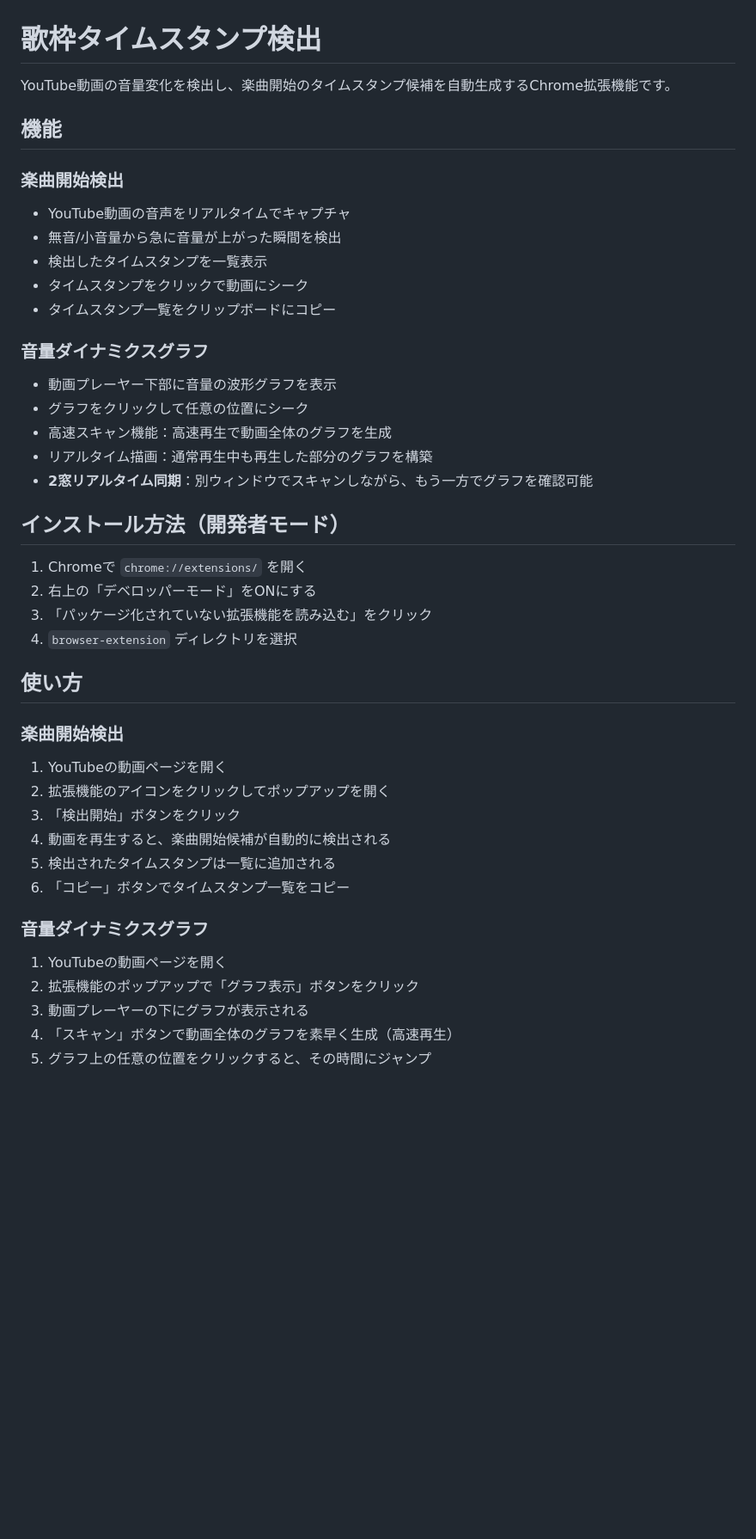
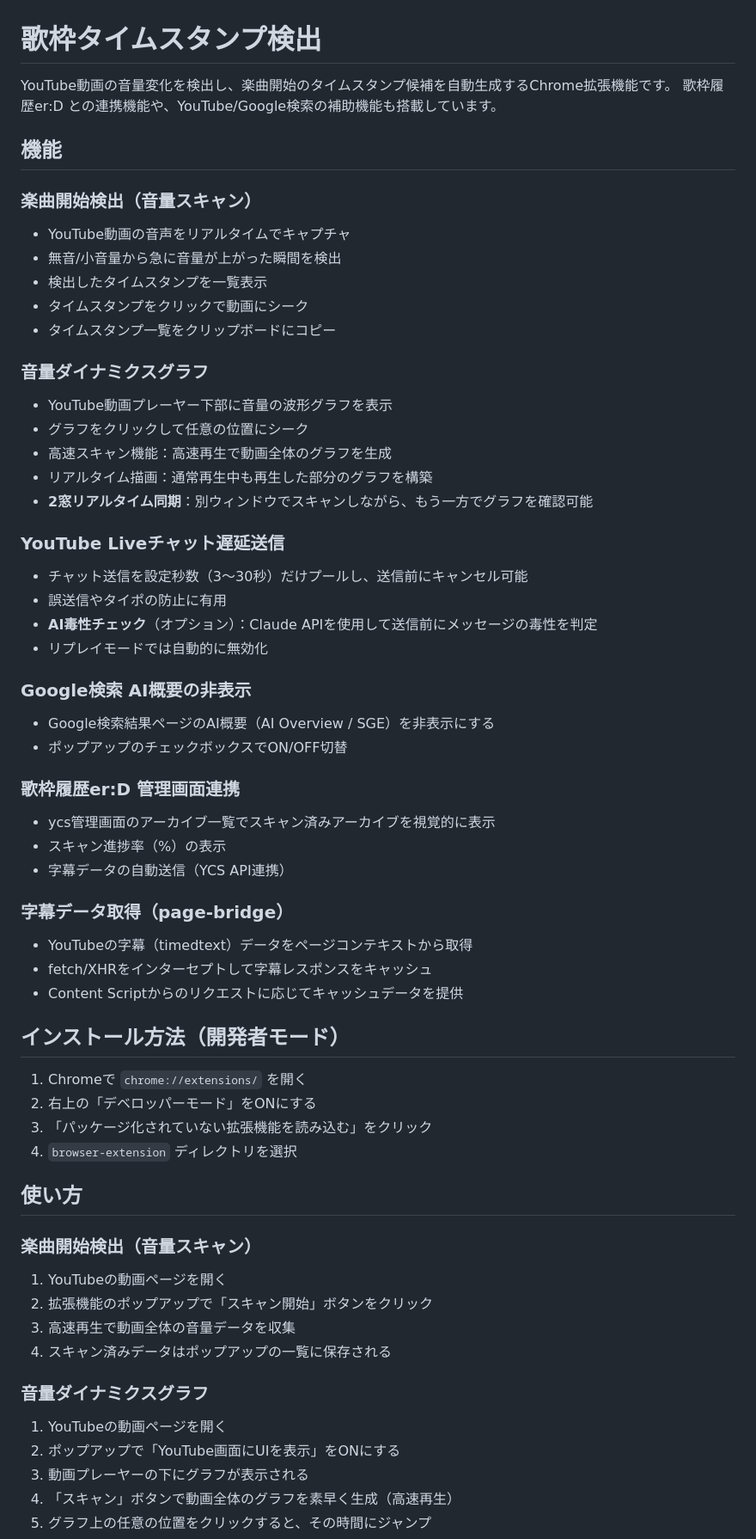
Before and after one commit to takoyakibot/ycs, a Markdown page: browser-extension/README.md, the part around one of its changes. Shown at 86% size. Rendered like a GitHub page; blank space fills up the shorter version.

```diff
--- a/browser-extension/README.md
+++ b/browser-extension/README.md
@@ -1,10 +1,11 @@
 # 歌枠タイムスタンプ検出
 
 YouTube動画の音量変化を検出し、楽曲開始のタイムスタンプ候補を自動生成するChrome拡張機能です。
+歌枠履歴er:D との連携機能や、YouTube/Google検索の補助機能も搭載しています。
 
 ## 機能
 
-### 楽曲開始検出
+### 楽曲開始検出（音量スキャン）
 - YouTube動画の音声をリアルタイムでキャプチャ
 - 無音/小音量から急に音量が上がった瞬間を検出
 - 検出したタイムスタンプを一覧表示
@@ -12,11 +13,31 @@ YouTube動画の音量変化を検出し、楽曲開始のタイムスタンプ
 - タイムスタンプ一覧をクリップボードにコピー
 
 ### 音量ダイナミクスグラフ
-- 動画プレーヤー下部に音量の波形グラフを表示
+- YouTube動画プレーヤー下部に音量の波形グラフを表示
 - グラフをクリックして任意の位置にシーク
 - 高速スキャン機能：高速再生で動画全体のグラフを生成
 - リアルタイム描画：通常再生中も再生した部分のグラフを構築
 - **2窓リアルタイム同期**：別ウィンドウでスキャンしながら、もう一方でグラフを確認可能
+
+### YouTube Liveチャット遅延送信
+- チャット送信を設定秒数（3〜30秒）だけプールし、送信前にキャンセル可能
+- 誤送信やタイポの防止に有用
+- **AI毒性チェック**（オプション）：Claude APIを使用して送信前にメッセージの毒性を判定
+- リプレイモードでは自動的に無効化
+
+### Google検索 AI概要の非表示
+- Google検索結果ページのAI概要（AI Overview / SGE）を非表示にする
+- ポップアップのチェックボックスでON/OFF切替
+
+### 歌枠履歴er:D 管理画面連携
+- ycs管理画面のアーカイブ一覧でスキャン済みアーカイブを視覚的に表示
+- スキャン進捗率（%）の表示
+- 字幕データの自動送信（YCS API連携）
+
+### 字幕データ取得（page-bridge）
+- YouTubeの字幕（timedtext）データをページコンテキストから取得
+- fetch/XHRをインターセプトして字幕レスポンスをキャッシュ
+- Content Scriptからのリクエストに応じてキャッシュデータを提供
 
 ## インストール方法（開発者モード）
 
@@ -27,17 +48,15 @@ YouTube動画の音量変化を検出し、楽曲開始のタイムスタンプ
 
 ## 使い方
 
-### 楽曲開始検出
+### 楽曲開始検出（音量スキャン）
 1. YouTubeの動画ページを開く
-2. 拡張機能のアイコンをクリックしてポップアップを開く
-3. 「検出開始」ボタンをクリック
-4. 動画を再生すると、楽曲開始候補が自動的に検出される
-5. 検出されたタイムスタンプは一覧に追加される
-6. 「コピー」ボタンでタイムスタンプ一覧をコピー
+2. 拡張機能のポップアップで「スキャン開始」ボタンをクリック
+3. 高速再生で動画全体の音量データを収集
+4. スキャン済みデータはポップアップの一覧に保存される
 
 ### 音量ダイナミクスグラフ
 1. YouTubeの動画ページを開く
-2. 拡張機能のポップアップで「グラフ表示」ボタンをクリック
+2. ポップアップで「YouTube画面にUIを表示」をONにする
 3. 動画プレーヤーの下にグラフが表示される
 4. 「スキャン」ボタンで動画全体のグラフを素早く生成（高速再生）
 5. グラフ上の任意の位置をクリックすると、その時間にジャンプ
```
Also changed, not shown: other parts of browser-extension/README.md (+28 -8 lines).
